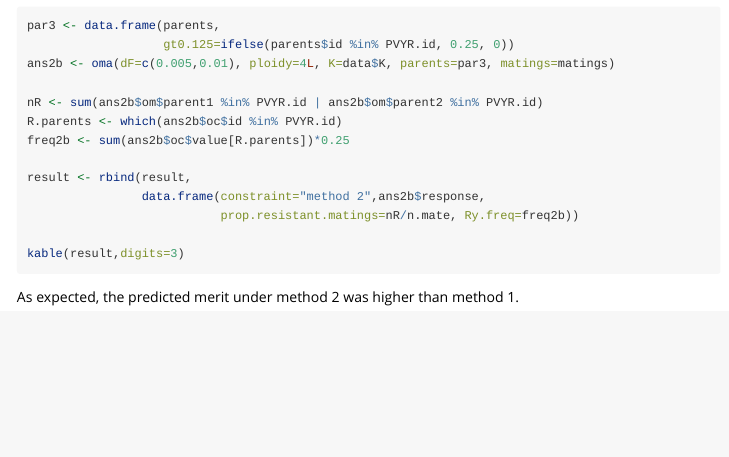
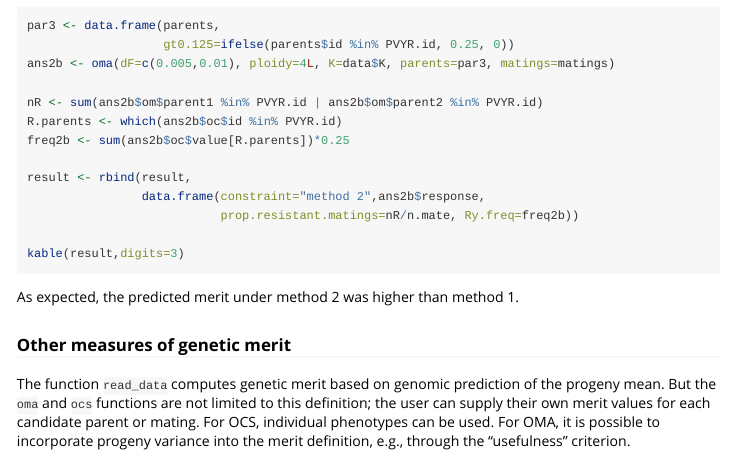
Before and after one commit to jendelman/COMA, an R Markdown document (vignettes/Vignette1.Rmd): the page in a window 1100 px wide, from 3510 px down. Rendered offline with R 4.5, knitr and Pandoc, with nearby package versions; the code chunks are not run, so their results and figures are left out.

Commit message:
vignette update

````diff
--- a/vignettes/Vignette1.Rmd
+++ b/vignettes/Vignette1.Rmd
@@ -184,3 +184,7 @@ kable(result,digits=3)
 ```
 
 As expected, the predicted merit under method 2 was higher than method 1.
+
+### Other measures of genetic merit
+
+The function `read_data` computes genetic merit based on genomic prediction of the progeny mean. But the `oma` and `ocs` functions are not limited to this definition; the user can supply their own merit values for each candidate parent or mating. For OCS, individual phenotypes can be used. For OMA, it is possible to incorporate progeny variance into the merit definition, e.g., through the "usefulness" criterion.
````
Also changed, not shown: 1 other file.
